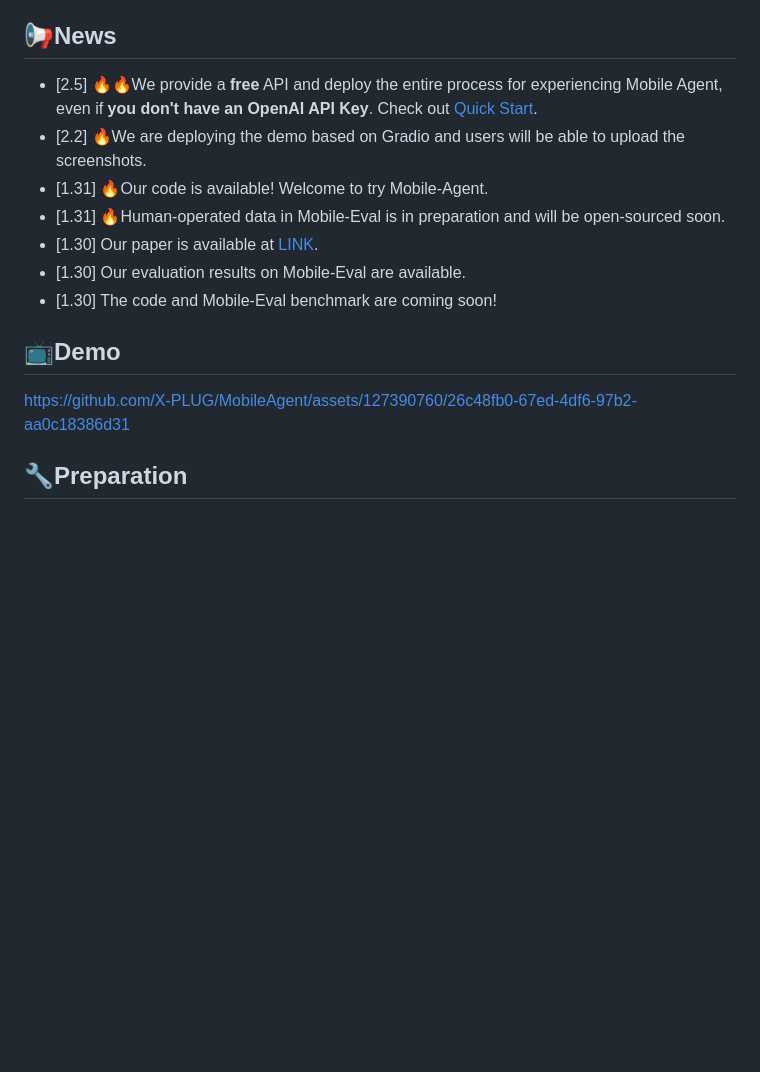
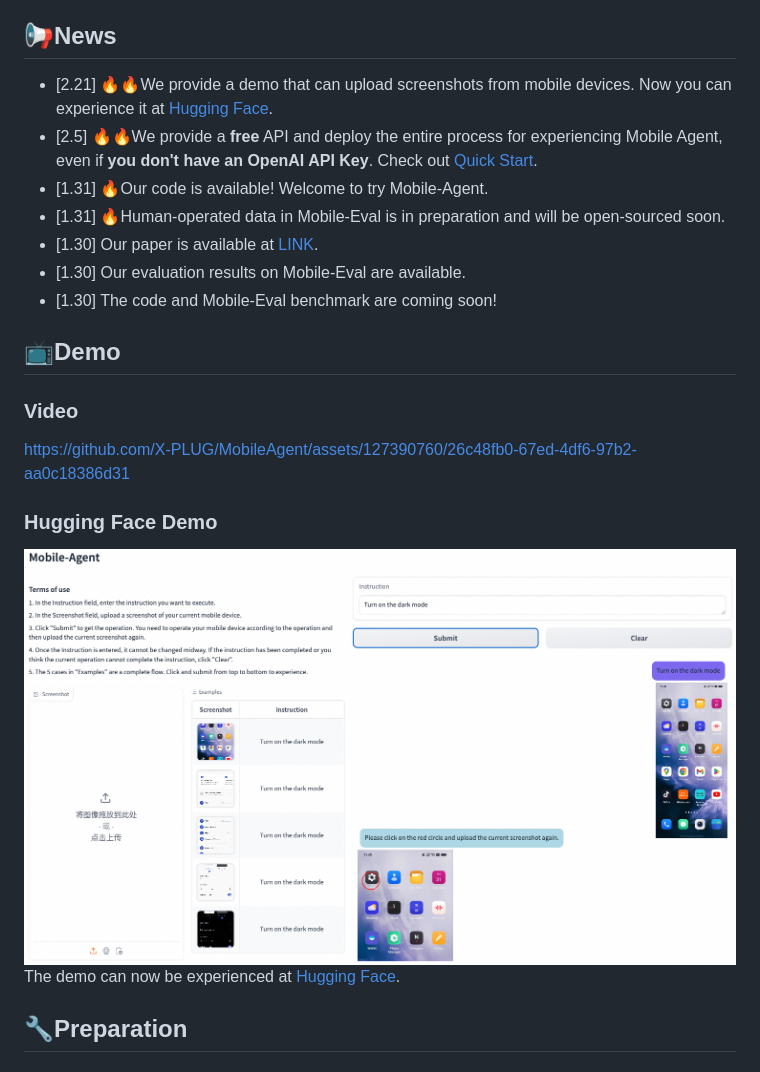
Before and after one commit to X-PLUG/MobileAgent, a Markdown page: README.md, the part around the change printed below. GitHub-like rendering; pictures changed too: assets/huggingface_demo.png (added); blank space fills up the shorter version.

Commit message:
Update for Hugging Face Demo

```diff
--- a/README.md
+++ b/README.md
@@ -31,8 +32,8 @@ Weizhou Shen<sup>2</sup>, Ji Zhang<sup>2</sup>, Fei Huang<sup>2</sup>, Jitao San
 * No need for exploration and training, plug and play.
 
 ## 📢News
+* [2.21] 🔥🔥We provide a demo that can upload screenshots from mobile devices. Now you can experience it at [Hugging Face](https://huggingface.co/spaces/junyangwang0410/Mobile-Agent).
 *  [2.5] 🔥🔥We provide a **free** API and deploy the entire process for experiencing Mobile Agent, even if **you don't have an OpenAI API Key**. Check out [Quick Start](#quick_start).
-*  [2.2] 🔥We are deploying the demo based on Gradio and users will be able to upload the screenshots.
 * [1.31] 🔥Our code is available! Welcome to try Mobile-Agent.
 * [1.31] 🔥Human-operated data in Mobile-Eval is in preparation and will be open-sourced soon.
 * [1.30] Our paper is available at [LINK](https://arxiv.org/abs/2401.16158).
@@ -40,7 +41,12 @@ Weizhou Shen<sup>2</sup>, Ji Zhang<sup>2</sup>, Fei Huang<sup>2</sup>, Jitao San
 * [1.30] The code and Mobile-Eval benchmark are coming soon!
 
 ## 📺Demo
+### Video
 https://github.com/X-PLUG/MobileAgent/assets/127390760/26c48fb0-67ed-4df6-97b2-aa0c18386d31
+
+### Hugging Face Demo
+![](assets/huggingface_demo.png?v=1&type=image)
+The demo can now be experienced at [Hugging Face](https://huggingface.co/spaces/junyangwang0410/Mobile-Agent).
 
 ## 🔧Preparation
 ### Installation
```
Also changed, not shown: other parts of README.md (+1 -0 lines).
